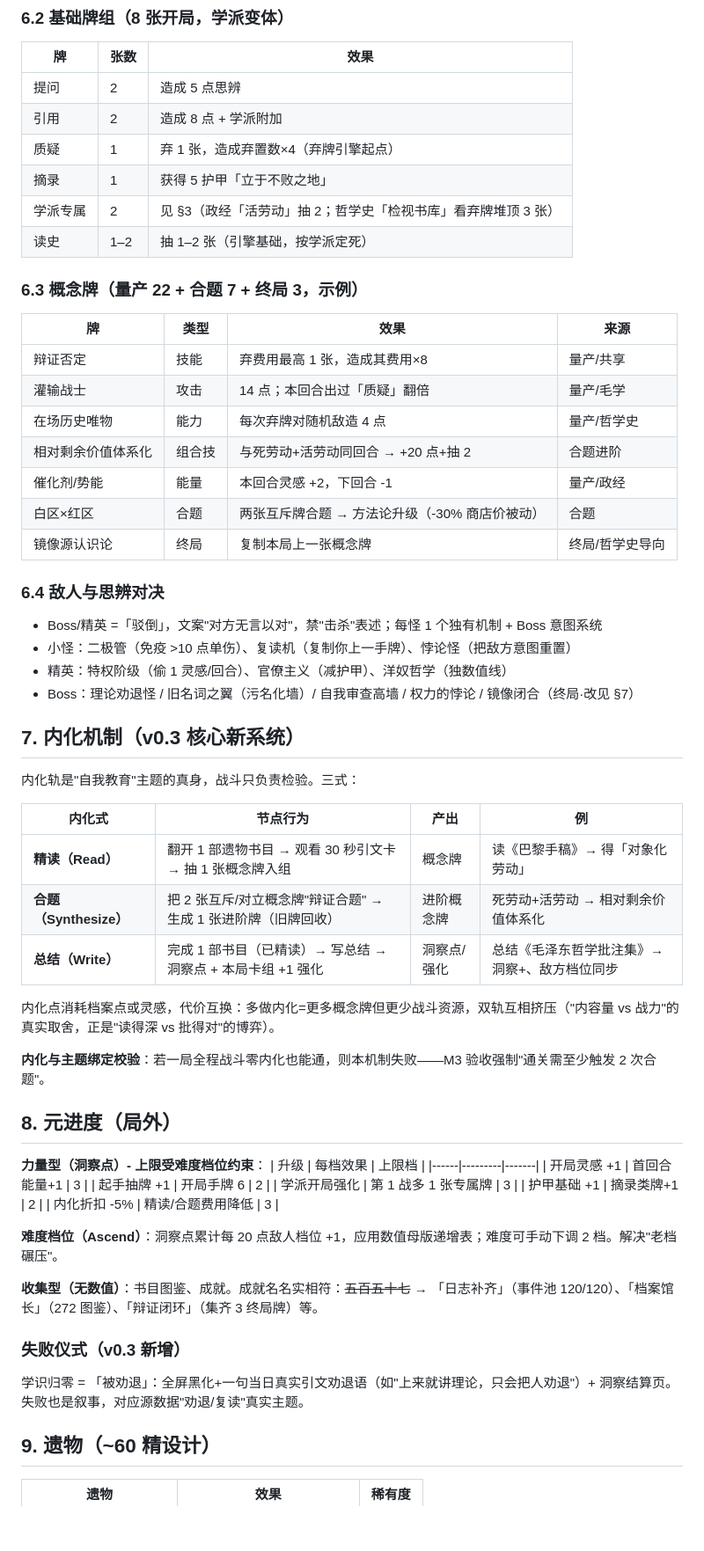
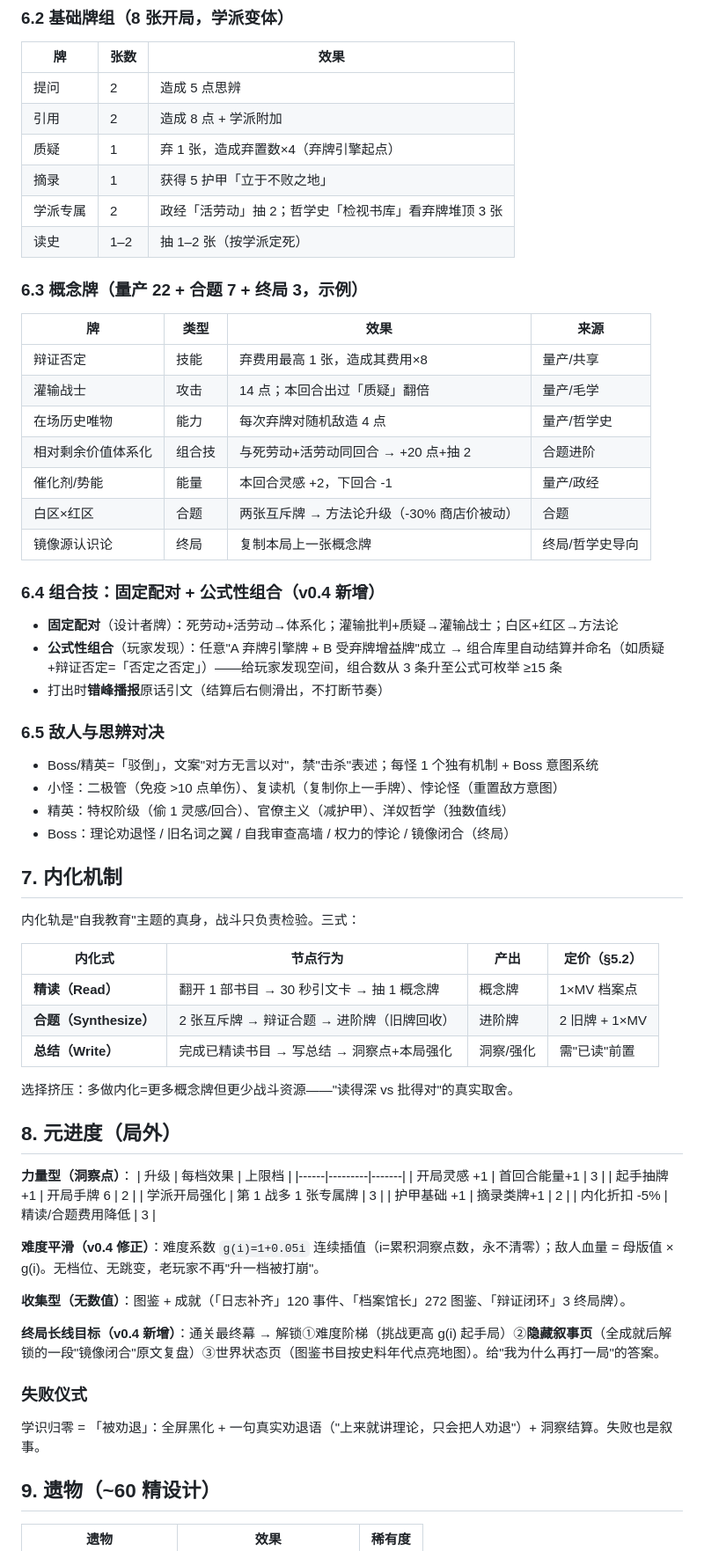
Before and after one commit to xfdcf2022/theory-game, a Markdown page: DESIGN.md, the part around one of its changes. Shown at 88% size. Drawn GitHub-style; blank space fills up the shorter version.

```diff
--- a/DESIGN.md
+++ b/DESIGN.md
@@ -97,8 +127,8 @@
 | 引用 | 2 | 造成 8 点 + 学派附加 |
 | 质疑 | 1 | 弃 1 张，造成弃置数×4（弃牌引擎起点） |
 | 摘录 | 1 | 获得 5 护甲「立于不败之地」 |
-| 学派专属 | 2 | 见 §3（政经「活劳动」抽 2；哲学史「检视书库」看弃牌堆顶 3 张） |
-| 读史 | 1–2 | 抽 1–2 张（引擎基础，按学派定死） |
+| 学派专属 | 2 | 政经「活劳动」抽 2；哲学史「检视书库」看弃牌堆顶 3 张 |
+| 读史 | 1–2 | 抽 1–2 张（按学派定死） |
 
 ### 6.3 概念牌（量产 22 + 合题 7 + 终局 3，示例）
 | 牌 | 类型 | 效果 | 来源 |
@@ -108,32 +138,35 @@
 | 在场历史唯物 | 能力 | 每次弃牌对随机敌造 4 点 | 量产/哲学史 |
 | 相对剩余价值体系化 | 组合技 | 与死劳动+活劳动同回合 → +20 点+抽 2 | 合题进阶 |
 | 催化剂/势能 | 能量 | 本回合灵感 +2，下回合 -1 | 量产/政经 |
-| 白区×红区 | 合题 | 两张互斥牌合题 → 方法论升级（-30% 商店价被动） | 合题 |
+| 白区×红区 | 合题 | 两张互斥牌 → 方法论升级（-30% 商店价被动） | 合题 |
 | 镜像源认识论 | 终局 | 复制本局上一张概念牌 | 终局/哲学史导向 |
 
-### 6.4 敌人与思辨对决
-- Boss/精英 =「驳倒」，文案"对方无言以对"，禁"击杀"表述；每怪 1 个独有机制 + Boss 意图系统
-- 小怪：二极管（免疫 >10 点单伤）、复读机（复制你上一手牌）、悖论怪（把敌方意图重置）
+### 6.4 组合技：固定配对 + 公式性组合（v0.4 新增）
+- **固定配对**（设计者牌）：死劳动+活劳动→体系化；灌输批判+质疑→灌输战士；白区+红区→方法论
+- **公式性组合**（玩家发现）：任意"A 弃牌引擎牌 + B 受弃牌增益牌"成立 → 组合库里自动结算并命名（如质疑+辩证否定=「否定之否定」）——给玩家发现空间，组合数从 3 条升至公式可枚举 ≥15 条
+- 打出时**错峰播报**原话引文（结算后右侧滑出，不打断节奏）
+
+### 6.5 敌人与思辨对决
+- Boss/精英=「驳倒」，文案"对方无言以对"，禁"击杀"表述；每怪 1 个独有机制 + Boss 意图系统
+- 小怪：二极管（免疫 >10 点单伤）、复读机（复制你上一手牌）、悖论怪（重置敌方意图）
 - 精英：特权阶级（偷 1 灵感/回合）、官僚主义（减护甲）、洋奴哲学（独数值线）
-- Boss：理论劝退怪 / 旧名词之翼（污名化墙）/ 自我审查高墙 / 权力的悖论 / 镜像闭合（终局·改见 §7）
+- Boss：理论劝退怪 / 旧名词之翼 / 自我审查高墙 / 权力的悖论 / 镜像闭合（终局）
 
-## 7. 内化机制（v0.3 核心新系统）
+## 7. 内化机制
 
 内化轨是"自我教育"主题的真身，战斗只负责检验。三式：
 
-| 内化式 | 节点行为 | 产出 | 例 |
-|--------|---------|------|-----|
-| **精读（Read）** | 翻开 1 部遗物书目 → 观看 30 秒引文卡 → 抽 1 张概念牌入组 | 概念牌 | 读《巴黎手稿》→ 得「对象化劳动」 |
-| **合题（Synthesize）** | 把 2 张互斥/对立概念牌"辩证合题" → 生成 1 张进阶牌（旧牌回收） | 进阶概念牌 | 死劳动+活劳动 → 相对剩余价值体系化 |
-| **总结（Write）** | 完成 1 部书目（已精读）→ 写总结 → 洞察点 + 本局卡组 +1 强化 | 洞察点/强化 | 总结《毛泽东哲学批注集》→ 洞察+、敌方档位同步 |
+| 内化式 | 节点行为 | 产出 | 定价（§5.2） |
+|--------|---------|------|-------------|
+| **精读（Read）** | 翻开 1 部书目 → 30 秒引文卡 → 抽 1 概念牌 | 概念牌 | 1×MV 档案点 |
+| **合题（Synthesize）** | 2 张互斥牌 → 辩证合题 → 进阶牌（旧牌回收） | 进阶牌 | 2 旧牌 + 1×MV |
+| **总结（Write）** | 完成已精读书目 → 写总结 → 洞察点+本局强化 | 洞察/强化 | 需"已读"前置 |
 
-内化点消耗档案点或灵感，代价互换：多做内化=更多概念牌但更少战斗资源，双轨互相挤压（"内容量 vs 战力"的真实取舍，正是"读得深 vs 批得对"的博弈）。
-
-**内化与主题绑定校验**：若一局全程战斗零内化也能通，则本机制失败——M3 验收强制"通关需至少触发 2 次合题"。
+选择挤压：多做内化=更多概念牌但更少战斗资源——"读得深 vs 批得对"的真实取舍。
 
 ## 8. 元进度（局外）
 
-**力量型（洞察点）- 上限受难度档位约束**：
+**力量型（洞察点）**：
 | 升级 | 每档效果 | 上限档 |
 |------|---------|-------|
 | 开局灵感 +1 | 首回合能量+1 | 3 |
@@ -142,12 +175,14 @@
 | 护甲基础 +1 | 摘录类牌+1 | 2 |
 | 内化折扣 -5% | 精读/合题费用降低 | 3 |
 
-**难度档位（Ascend）**：洞察点累计每 20 点敌人档位 +1，应用数值母版递增表；难度可手动下调 2 档。解决"老档碾压"。
+**难度平滑（v0.4 修正）**：难度系数 `g(i)=1+0.05i` 连续插值（i=累积洞察点数，永不清零）；敌人血量 = 母版值 × g(i)。无档位、无跳变，老玩家不再"升一档被打崩"。
 
-**收集型（无数值）**：书目图鉴、成就。成就名名实相符：~~五百五十七~~ → 「日志补齐」（事件池 120/120）、「档案馆长」（272 图鉴）、「辩证闭环」（集齐 3 终局牌）等。
+**收集型（无数值）**：图鉴 + 成就（「日志补齐」120 事件、「档案馆长」272 图鉴、「辩证闭环」3 终局牌）。
 
-### 失败仪式（v0.3 新增）
-学识归零 = 「被劝退」：全屏黑化+一句当日真实引文劝退语（如"上来就讲理论，只会把人劝退"）+ 洞察结算页。失败也是叙事，对应源数据"劝退/复读"真实主题。
+**终局长线目标（v0.4 新增）**：通关最终幕 → 解锁①难度阶梯（挑战更高 g(i) 起手局）②**隐藏叙事页**（全成就后解锁的一段"镜像闭合"原文复盘）③世界状态页（图鉴书目按史料年代点亮地图）。给"我为什么再打一局"的答案。
+
+### 失败仪式
+学识归零 = 「被劝退」：全屏黑化 + 一句真实劝退语（"上来就讲理论，只会把人劝退"）+ 洞察结算。失败也是叙事。
 
 ## 9. 遗物（~60 精设计）
 | 遗物 | 效果 | 稀有度 |
```
Also changed, not shown: other parts of DESIGN.md (+83 -44 lines).
